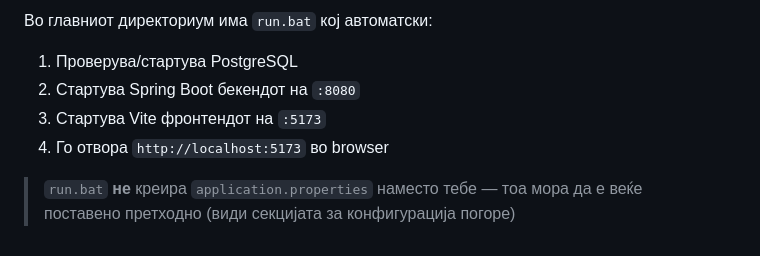
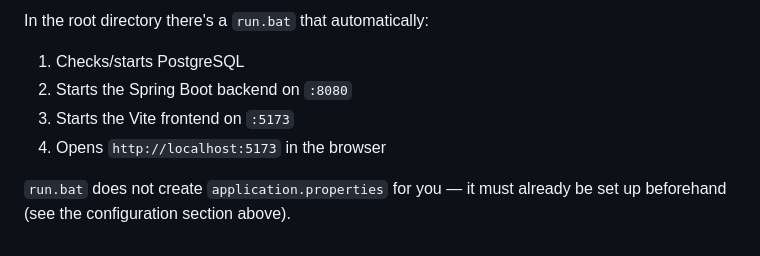
Before and after one commit to emqqqqq/audioextractor, a Markdown page: README.md, the part around one of its changes. GitHub-like rendering.

```diff
--- a/README.md
+++ b/README.md
@@ -144,8 +136,9 @@ npm run dev
 
-Во главниот директориум има `run.bat` кој автоматски:
-1. Проверува/стартува PostgreSQL
-2. Стартува Spring Boot бекендот на `:8080`
-3. Стартува Vite фронтендот на `:5173`
-4. Го отвора `http://localhost:5173` во browser
+In the root directory there's a `run.bat` that automatically:
 
-> `run.bat` **не** креира `application.properties` наместо тебе — тоа мора да е веќе поставено претходно (види секцијата за конфигурација погоре)
+1. Checks/starts PostgreSQL
+2. Starts the Spring Boot backend on `:8080`
+3. Starts the Vite frontend on `:5173`
+4. Opens `http://localhost:5173` in the browser
+
+`run.bat` does not create `application.properties` for you — it must already be set up beforehand (see the configuration section above).
```
Also changed, not shown: other parts of README.md (+60 -68 lines).
